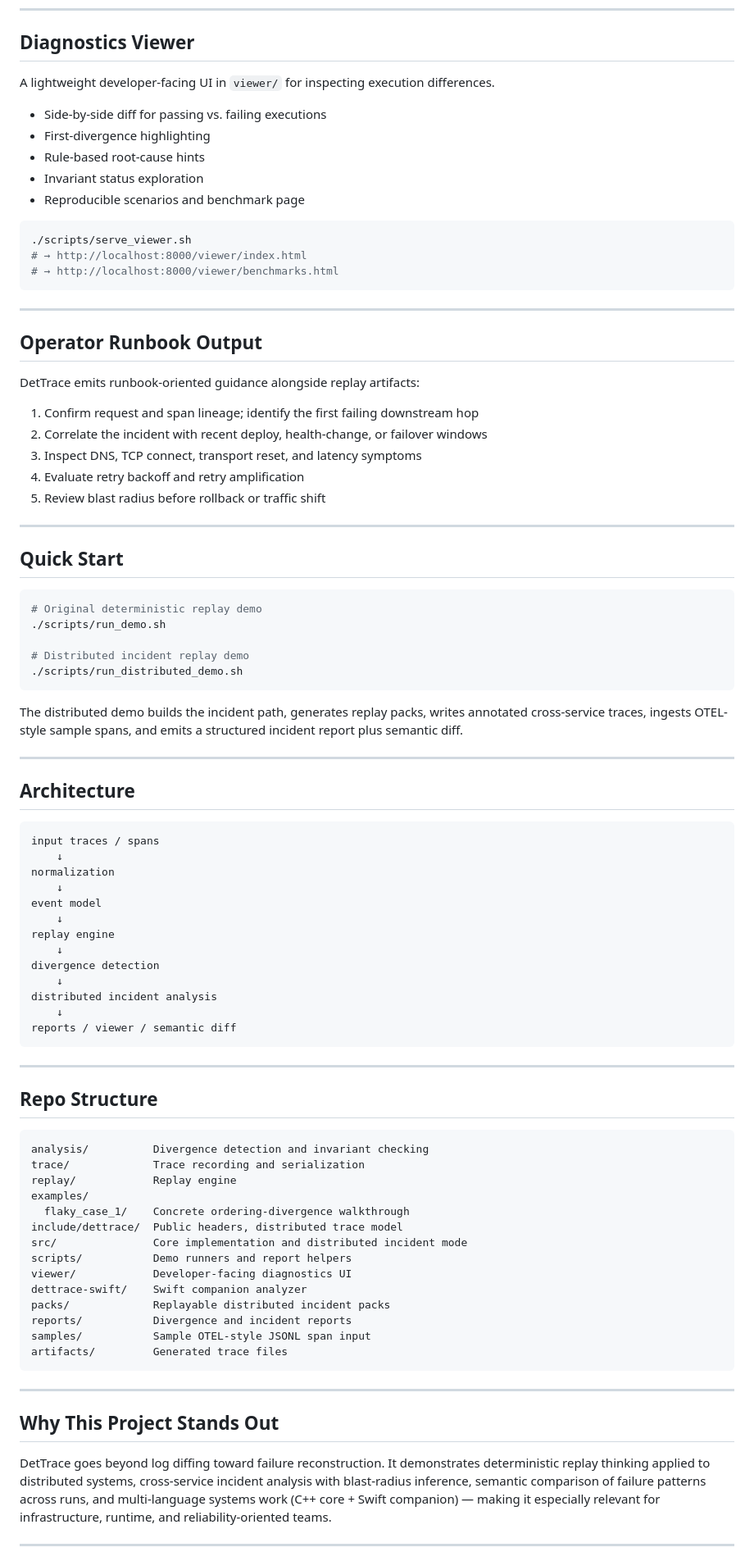
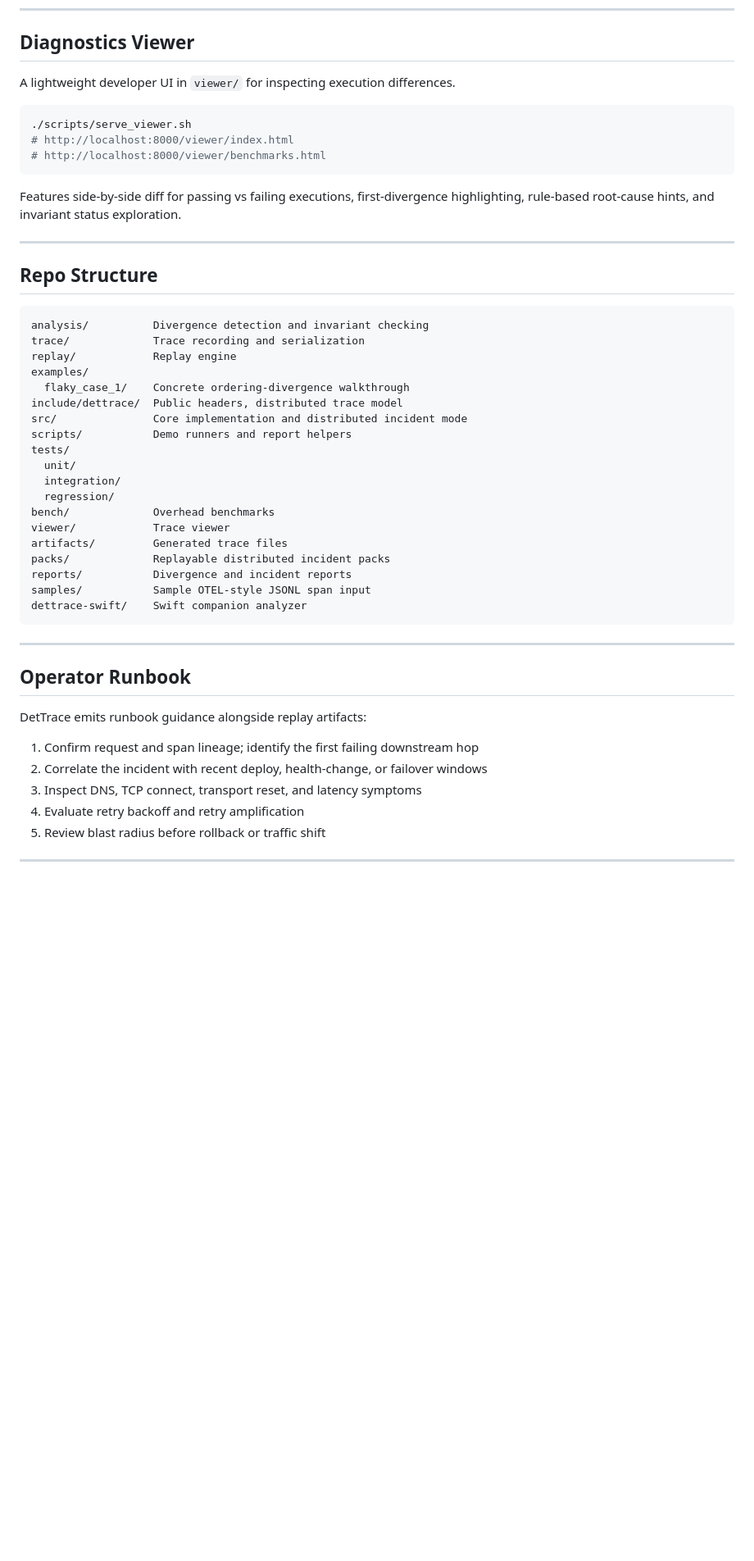
Before and after one commit to kritibehl/dettrace, a Markdown page: README.md, the part around one of its changes. Shown at 82% size. Rendered like a GitHub page; blank space fills up the shorter version.

````diff
--- a/README.md
+++ b/README.md
@@ -212,65 +176,15 @@ swift run DetTraceAnalyzer ../artifacts/expected.jsonl ../artifacts/actual.jsonl
 
 ## Diagnostics Viewer
 
-A lightweight developer-facing UI in `viewer/` for inspecting execution differences.
-
-- Side-by-side diff for passing vs. failing executions
-- First-divergence highlighting
-- Rule-based root-cause hints
-- Invariant status exploration
-- Reproducible scenarios and benchmark page
+A lightweight developer UI in `viewer/` for inspecting execution differences.
 
 ```bash
 ./scripts/serve_viewer.sh
-# → http://localhost:8000/viewer/index.html
-# → http://localhost:8000/viewer/benchmarks.html
+# http://localhost:8000/viewer/index.html
+# http://localhost:8000/viewer/benchmarks.html
 ```
 
----
-
-## Operator Runbook Output
-
-DetTrace emits runbook-oriented guidance alongside replay artifacts:
-
-1. Confirm request and span lineage; identify the first failing downstream hop
-2. Correlate the incident with recent deploy, health-change, or failover windows
-3. Inspect DNS, TCP connect, transport reset, and latency symptoms
-4. Evaluate retry backoff and retry amplification
-5. Review blast radius before rollback or traffic shift
-
----
-
-## Quick Start
-
-```bash
-# Original deterministic replay demo
-./scripts/run_demo.sh
-
-# Distributed incident replay demo
-./scripts/run_distributed_demo.sh
-```
-
-The distributed demo builds the incident path, generates replay packs, writes annotated cross-service traces, ingests OTEL-style sample spans, and emits a structured incident report plus semantic diff.
-
----
-
-## Architecture
-
-```
-input traces / spans
-    ↓
-normalization
-    ↓
-event model
-    ↓
-replay engine
-    ↓
-divergence detection
-    ↓
-distributed incident analysis
-    ↓
-reports / viewer / semantic diff
-```
+Features side-by-side diff for passing vs failing executions, first-divergence highlighting, rule-based root-cause hints, and invariant status exploration.
 
 ---
 
@@ -285,18 +199,29 @@ examples/
 include/dettrace/  Public headers, distributed trace model
 src/               Core implementation and distributed incident mode
 scripts/           Demo runners and report helpers
-viewer/            Developer-facing diagnostics UI
-dettrace-swift/    Swift companion analyzer
+tests/
+  unit/
+  integration/
+  regression/
+bench/             Overhead benchmarks
+viewer/            Trace viewer
+artifacts/         Generated trace files
 packs/             Replayable distributed incident packs
 reports/           Divergence and incident reports
 samples/           Sample OTEL-style JSONL span input
-artifacts/         Generated trace files
+dettrace-swift/    Swift companion analyzer
 ```
 
 ---
 
-## Why This Project Stands Out
+## Operator Runbook
 
-DetTrace goes beyond log diffing toward failure reconstruction. It demonstrates deterministic replay thinking applied to distributed systems, cross-service incident analysis with blast-radius inference, semantic comparison of failure patterns across runs, and multi-language systems work (C++ core + Swift companion) — making it especially relevant for infrastructure, runtime, and reliability-oriented teams.
+DetTrace emits runbook guidance alongside replay artifacts:
+
+1. Confirm request and span lineage; identify the first failing downstream hop
+2. Correlate the incident with recent deploy, health-change, or failover windows
+3. Inspect DNS, TCP connect, transport reset, and latency symptoms
+4. Evaluate retry backoff and retry amplification
+5. Review blast radius before rollback or traffic shift
 
 ---
````
Also changed, not shown: other parts of README.md (+67 -110 lines).
